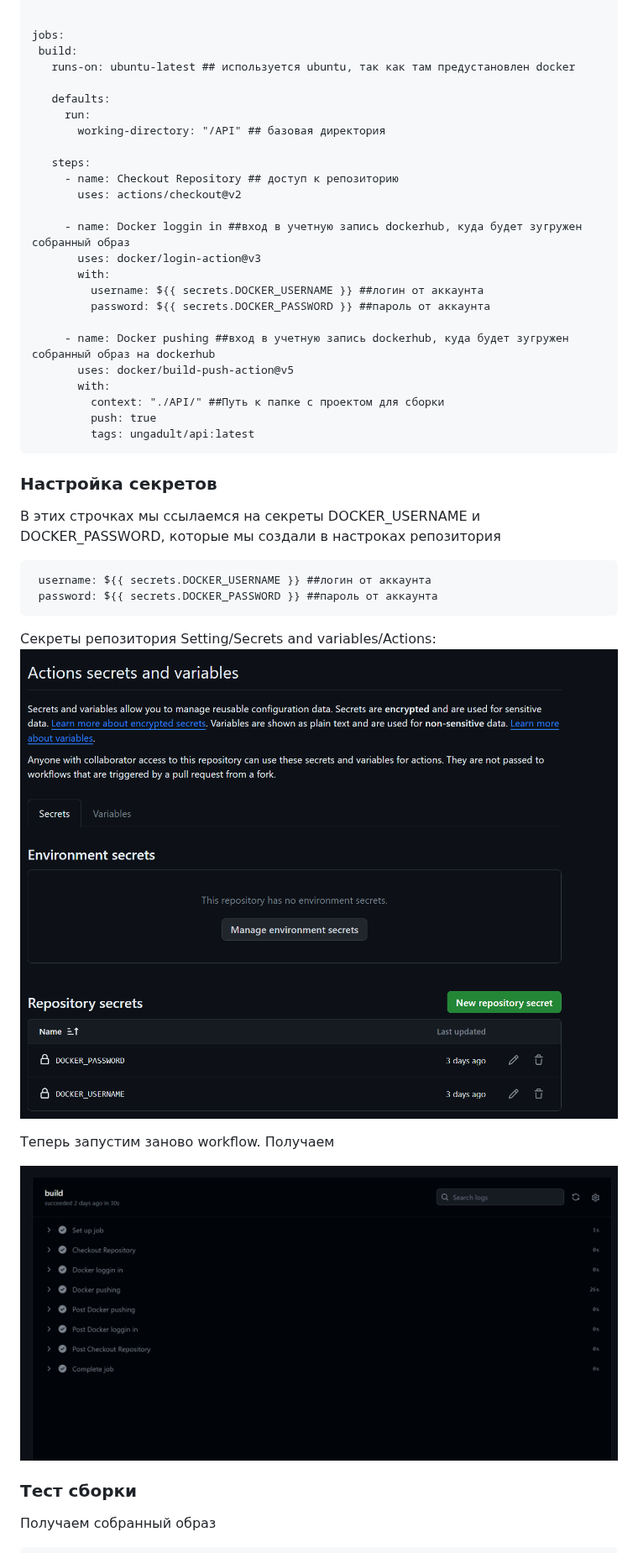
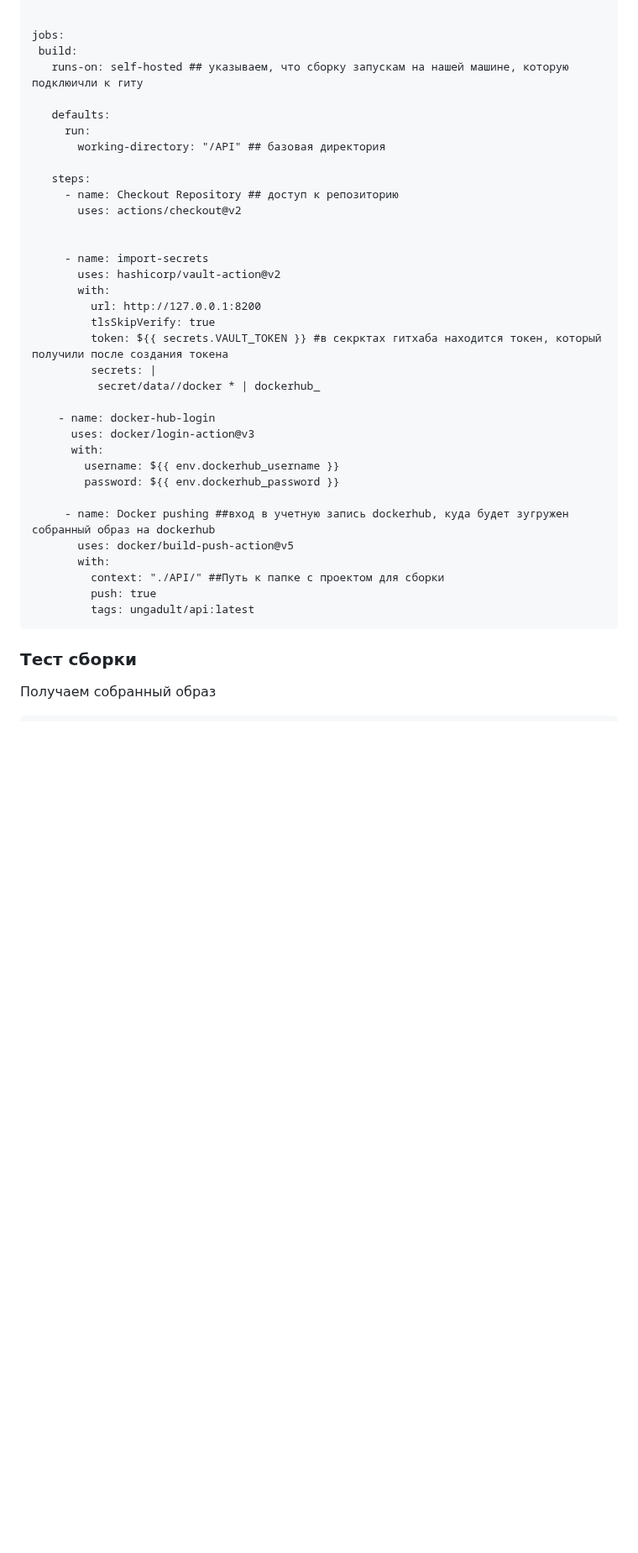
Before and after one commit to MikhailNv/practice-cloud-services, a Markdown page: README.md, the part around one of its changes. Shown at 84% size. Rendered like a GitHub page; blank space fills up the shorter version.

````diff
--- a/README.md
+++ b/README.md
@@ -61,7 +74,7 @@
 
  jobs:
    build:
-     runs-on: ubuntu-latest ## используется ubuntu, так как там предустановлен docker
+     runs-on: self-hosted ## указываем, что сборку запускам на нашей машине, которую подклюичли к гиту
 
      defaults:
        run:
@@ -71,11 +84,21 @@
        - name: Checkout Repository ## доступ к репозиторию
          uses: actions/checkout@v2
 
-       - name: Docker loggin in ##вход в учетную запись dockerhub, куда будет зугружен собранный образ
-         uses: docker/login-action@v3
+
+       - name: import-secrets
+         uses: hashicorp/vault-action@v2
          with:
-           username: ${{ secrets.DOCKER_USERNAME }} ##логин от аккаунта
-           password: ${{ secrets.DOCKER_PASSWORD }} ##пароль от аккаунта
+           url: http://127.0.0.1:8200
+           tlsSkipVerify: true
+           token: ${{ secrets.VAULT_TOKEN }} #в секрктах гитхаба находится токен, который получили после создания токена
+           secrets: |
+            secret/data//docker * | dockerhub_
+
+      - name: docker-hub-login
+        uses: docker/login-action@v3
+        with:
+          username: ${{ env.dockerhub_username }}
+          password: ${{ env.dockerhub_password }}
 
        - name: Docker pushing ##вход в учетную запись dockerhub, куда будет зугружен собранный образ на dockerhub
          uses: docker/build-push-action@v5
@@ -84,22 +107,6 @@
            push: true
            tags: ungadult/api:latest
   ```
-
-### Настройка секретов
-В этих строчках мы ссылаемся на секреты DOCKER_USERNAME и DOCKER_PASSWORD, которые мы создали в настроках репозитория
-
- ```
-  username: ${{ secrets.DOCKER_USERNAME }} ##логин от аккаунта
-  password: ${{ secrets.DOCKER_PASSWORD }} ##пароль от аккаунта
-  ```
-
-Секреты репозитория Setting/Secrets and variables/Actions:
-![png1](./images/1.png)
-
-
-Теперь запустим заново workflow. Получаем
-
-![png2](./images/2.png)
 
 ### Тест сборки
 Получаем собранный образ
````
Also changed, not shown: other parts of README.md (+21 -3 lines).
